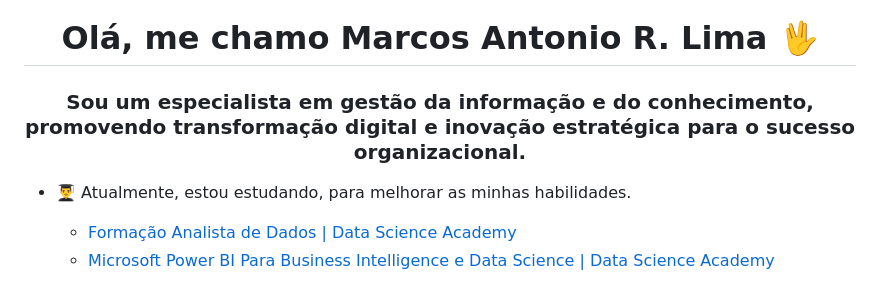
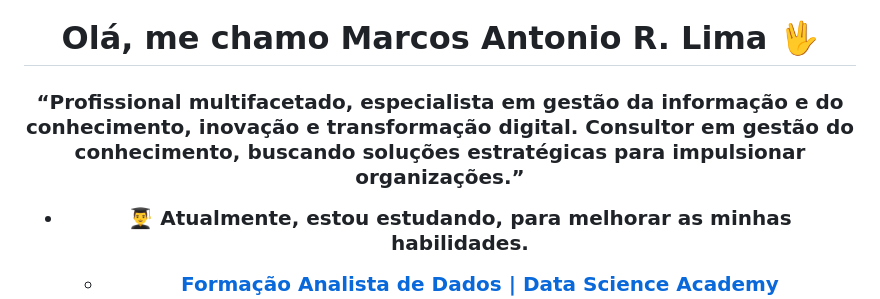
Before and after one commit to marcosarl/marcosarl, a Markdown page: README.md, the part around the change. Drawn GitHub-style.

Commit message:
Atualizar o README.md

```diff
--- a/README.md
+++ b/README.md
@@ -1,5 +1,5 @@
 <h1 align="center">Olá, me chamo Marcos Antonio R. Lima 🖖</h1>
-<h3 align="center">Sou um especialista em gestão da informação e do conhecimento, promovendo transformação digital e inovação estratégica para o sucesso organizacional.</h3>
+<h3 align="center">“Profissional multifacetado, especialista em gestão da informação e do conhecimento, inovação e transformação digital. Consultor em gestão do conhecimento, buscando soluções estratégicas para impulsionar organizações.”</3>
 
 - 👨‍🎓 Atualmente, estou estudando, para melhorar as minhas habilidades.
   * [Formação Analista de Dados | Data Science Academy](https://www.datascienceacademy.com.br/bundle/formacao-analista-de-dados-40-lc)
```
